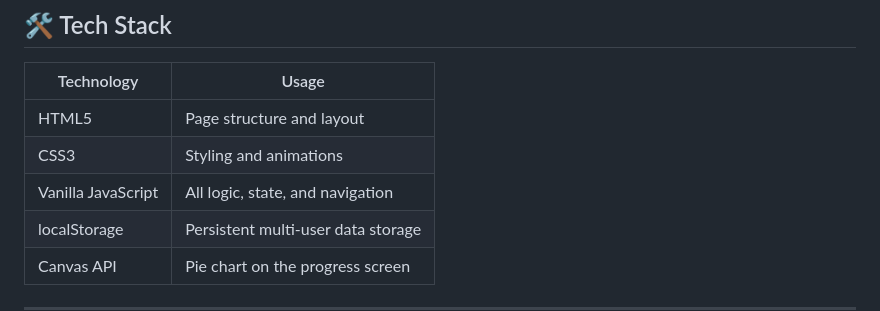
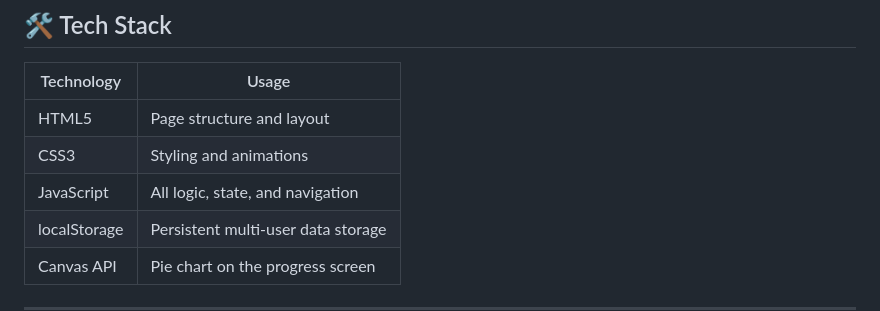
Before and after one commit to aiden-autumn/balanceu_hackathon, a Markdown page: README.md, the part around the change. Drawn GitHub-style.

Commit message:
Update 'Vanilla JavaScript' to 'JavaScript' in README

```diff
--- a/README.md
+++ b/README.md
@@ -63,7 +63,7 @@ No install or build step needed. Just open the files in a browser.
 |---|---|
 | HTML5 | Page structure and layout |
 | CSS3 | Styling and animations |
-| Vanilla JavaScript | All logic, state, and navigation |
+| JavaScript | All logic, state, and navigation |
 | localStorage | Persistent multi-user data storage |
 | Canvas API | Pie chart on the progress screen |
 
```
